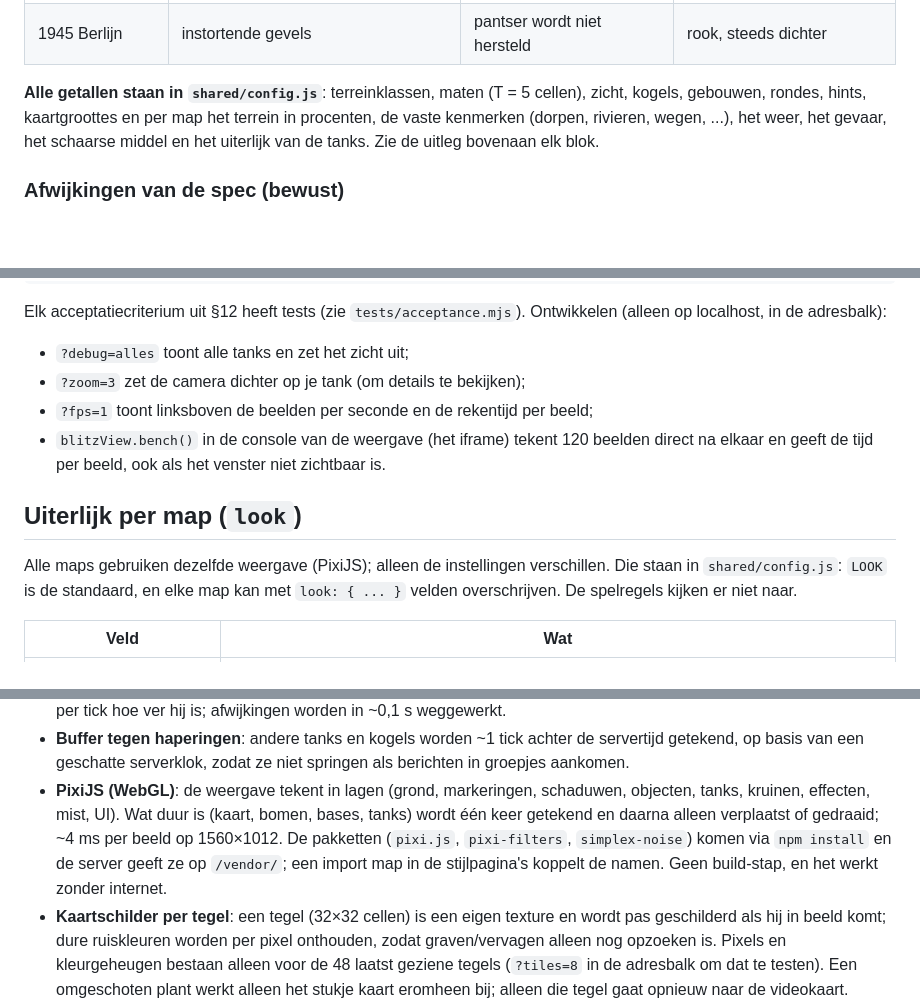
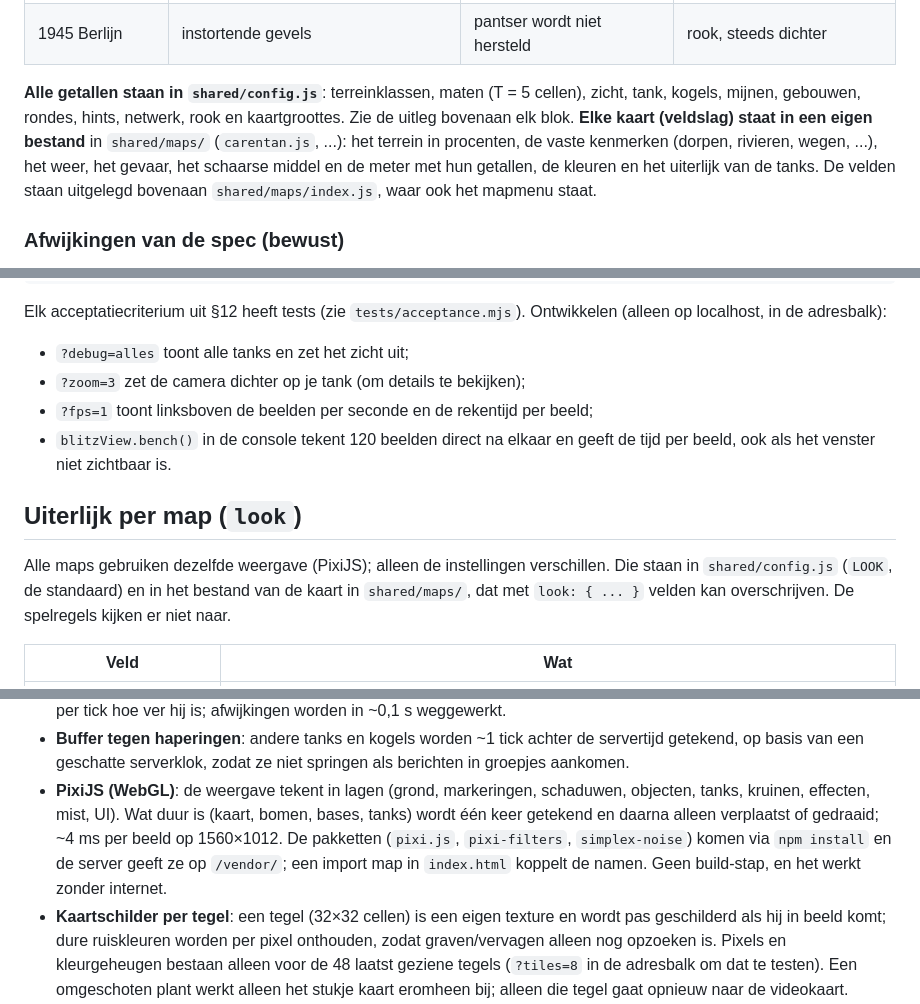
Before and after one commit to FabianKL/blitzkrieg, a Markdown page: README.md, 3 parts joined by grey strips. Rendered like a GitHub page; blank space fills up the shorter version.

```diff
--- a/README.md
+++ b/README.md
@@ -77,10 +77,12 @@ B- of M-badge met een pulserende ring.
 | 1945 Oder-front | artilleriebarrage | – | nacht met zoeklichten; dageraad vanaf ronde 3 |
 | 1945 Berlijn | instortende gevels | pantser wordt niet hersteld | rook, steeds dichter |
 
-**Alle getallen staan in `shared/config.js`**: terreinklassen, maten (T = 5 cellen), zicht, kogels,
-gebouwen, rondes, hints, kaartgroottes en per map het terrein in procenten, de vaste kenmerken
-(dorpen, rivieren, wegen, ...), het weer, het gevaar, het schaarse middel en het uiterlijk van de
-tanks. Zie de uitleg bovenaan elk blok.
+**Alle getallen staan in `shared/config.js`**: terreinklassen, maten (T = 5 cellen), zicht, tank,
+kogels, mijnen, gebouwen, rondes, hints, netwerk, rook en kaartgroottes. Zie de uitleg bovenaan elk
+blok. **Elke kaart (veldslag) staat in een eigen bestand** in `shared/maps/` (`carentan.js`, ...):
+het terrein in procenten, de vaste kenmerken (dorpen, rivieren, wegen, ...), het weer, het gevaar,
+het schaarse middel en de meter met hun getallen, de kleuren en het uiterlijk van de tanks. De
+velden staan uitgelegd bovenaan `shared/maps/index.js`, waar ook het mapmenu staat.
 
 ### Afwijkingen van de spec (bewust)
 - **Zicht** (§9): in plaats van een vaste zichtstraal van 12 T is de zichtcirkel de halve hoogte van
@@ -126,12 +128,13 @@ localhost, in de adresbalk):
 - `?debug=alles` toont alle tanks en zet het zicht uit;
 - `?zoom=3` zet de camera dichter op je tank (om details te bekijken);
 - `?fps=1` toont linksboven de beelden per seconde en de rekentijd per beeld;
-- `blitzView.bench()` in de console van de weergave (het iframe) tekent 120 beelden direct na
-  elkaar en geeft de tijd per beeld, ook als het venster niet zichtbaar is.
+- `blitzView.bench()` in de console tekent 120 beelden direct na elkaar en geeft de tijd per beeld,
+  ook als het venster niet zichtbaar is.
 
 ## Uiterlijk per map (`look`)
 Alle maps gebruiken dezelfde weergave (PixiJS); alleen de instellingen verschillen. Die staan in
-`shared/config.js`: `LOOK` is de standaard, en elke map kan met `look: { ... }` velden overschrijven.
+`shared/config.js` (`LOOK`, de standaard) en in het bestand van de kaart in `shared/maps/`, dat met
+`look: { ... }` velden kan overschrijven.
 De spelregels kijken er niet naar.
 
 | Veld | Wat |
@@ -193,7 +203,7 @@ omgevingsvariabelen `TUNNELER_*` en de potnaam van retro.
   kruinen, effecten, mist, UI). Wat duur is (kaart, bomen, bases, tanks) wordt één keer getekend en
   daarna alleen verplaatst of gedraaid; ~4 ms per beeld op 1560×1012. De pakketten (`pixi.js`,
   `pixi-filters`, `simplex-noise`) komen via `npm install` en de server geeft ze op `/vendor/`; een
-  import map in de stijlpagina's koppelt de namen. Geen build-stap, en het werkt zonder internet.
+  import map in `index.html` koppelt de namen. Geen build-stap, en het werkt zonder internet.
 - **Kaartschilder per tegel**: een tegel (32×32 cellen) is een eigen texture en wordt pas geschilderd als hij in beeld komt;
   dure ruiskleuren worden per pixel onthouden, zodat graven/vervagen alleen nog opzoeken is. Pixels en
   kleurgeheugen bestaan alleen voor de 48 laatst geziene tegels (`?tiles=8` in de adresbalk om dat te
```
Also changed, not shown: other parts of README.md (+24 -17 lines), CLAUDE.md (+17 -12 lines).
